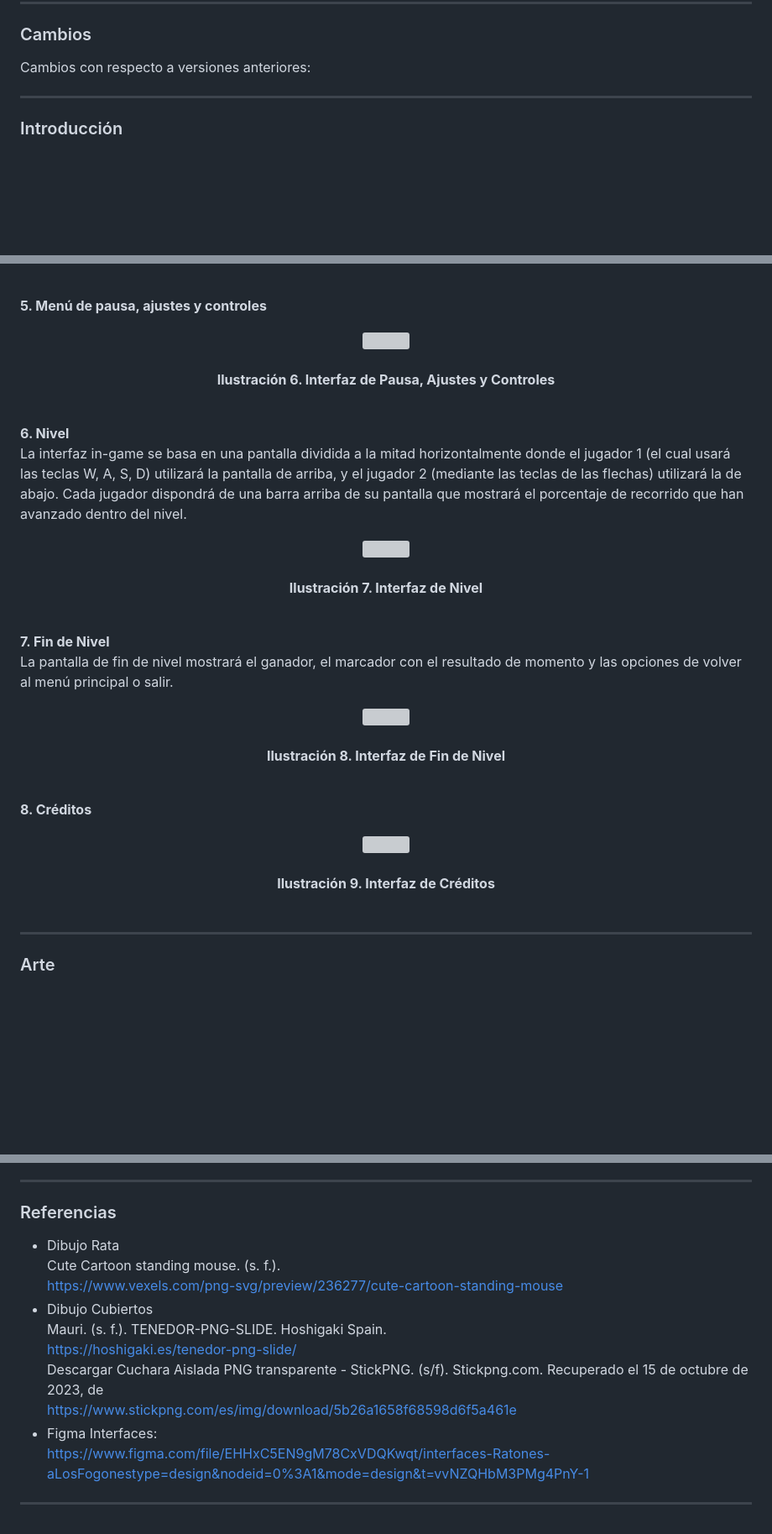
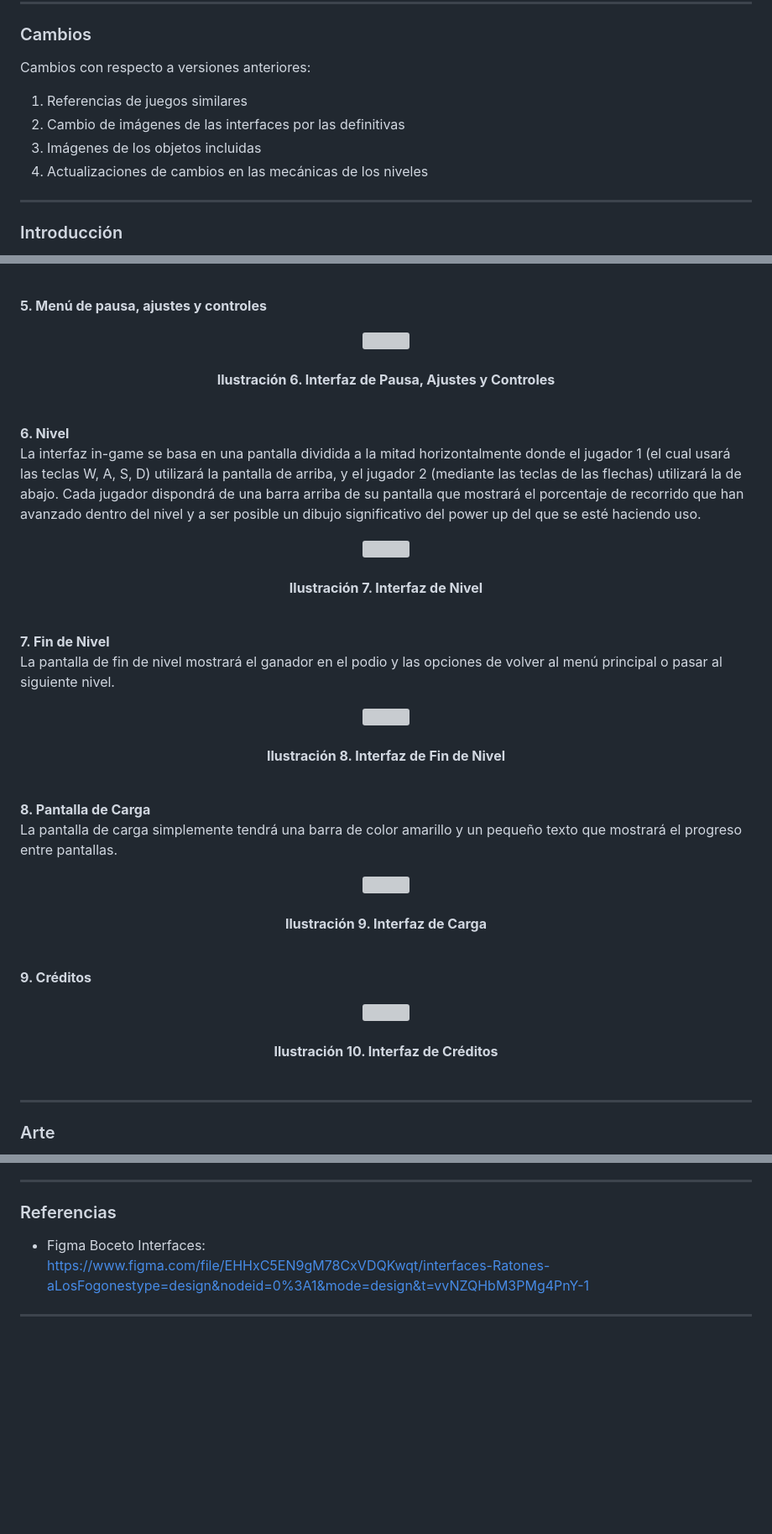
Before and after one commit to pablowht/JER-Grupo3, a Markdown page: README.md, 3 parts joined by grey strips. Shown: that part at 84% size. GitHub-like rendering; blank space fills up the shorter version; grey boxes are pictures that could not be loaded.

Commit message:
Update README.md con interfaces y nuevas ilustraciones
Completo el Readme a excepción de las interfaces de Créditos y Selección de Nivel

```diff
--- a/README.md
+++ b/README.md
@@ -21,5 +21,9 @@ ___
 ___
 ### Cambios ###
 Cambios con respecto a versiones anteriores:
+1. Referencias de juegos similares
+2. Cambio de imágenes de las interfaces por las definitivas
+3. Imágenes de los objetos incluidas
+4. Actualizaciones de cambios en las mecánicas de los niveles
 ___
 ### Introducción ###
@@ -145,5 +158,5 @@ La pantalla de selección de nivel tiene un estilo minimalista, en el que primer
 </p>
 
 **6. Nivel**
-La interfaz in-game se basa en una pantalla dividida a la mitad horizontalmente donde el jugador 1 (el cual usará las teclas W, A, S, D) utilizará la pantalla de arriba, y el jugador 2 (mediante las teclas de las flechas) utilizará la de abajo. Cada jugador dispondrá de una barra arriba de su pantalla que mostrará el porcentaje de recorrido que han avanzado dentro del nivel.
+La interfaz in-game se basa en una pantalla dividida a la mitad horizontalmente donde el jugador 1 (el cual usará las teclas W, A, S, D) utilizará la pantalla de arriba, y el jugador 2 (mediante las teclas de las flechas) utilizará la de abajo. Cada jugador dispondrá de una barra arriba de su pantalla que mostrará el porcentaje de recorrido que han avanzado dentro del nivel y a ser posible un dibujo significativo del power up del que se esté haciendo uso.
 <p align="center">
@@ -154,5 +167,5 @@ La interfaz in-game se basa en una pantalla dividida a la mitad horizontalmente
 </p>
 
 **7. Fin de Nivel**
-La pantalla de fin de nivel mostrará el ganador, el marcador con el resultado de momento y las opciones de volver al menú principal o salir.
+La pantalla de fin de nivel mostrará el ganador en el podio y las opciones de volver al menú principal o pasar al siguiente nivel.
 <p align="center">
@@ -162,11 +175,20 @@ La pantalla de fin de nivel mostrará el ganador, el marcador con el resultado d
  <br><br>
 </p>
 
-**8. Créditos**
+**8. Pantalla de Carga**
+La pantalla de carga simplemente tendrá una barra de color amarillo y un pequeño texto que mostrará el progreso entre pantallas.
+<p align="center">
+  <img src="https://github.com/pablowht/JER-Grupo3/assets/100693446/df1286bf-5032-4103-913b-35720ace6c6b">
+  <br><br>
+  <b>Ilustración 9. Interfaz de Carga</b>
+ <br><br>
+</p>
+
+**9. Créditos**
 <p align="center">
   <img src="https://github.com/pablowht/JER-Grupo3/assets/100693446/f103f1b8-5033-4645-bf7e-5fd77b65a632">
   <br><br>
-  <b>Ilustración 9. Interfaz de Créditos</b>
+  <b>Ilustración 10. Interfaz de Créditos</b>
  <br><br>
 </p>
 
@@ -197,14 +227,6 @@ La música se convertirá a .ogg mientras que los efectos de sonido estarán en
     -	Golpe: al chocar con un obstáculo.
  ___
 ### Referencias ###
-* Dibujo Rata
-Cute Cartoon standing mouse. (s. f.).
-https://www.vexels.com/png-svg/preview/236277/cute-cartoon-standing-mouse
-* Dibujo Cubiertos
-Mauri. (s. f.). TENEDOR-PNG-SLIDE. Hoshigaki Spain.
-https://hoshigaki.es/tenedor-png-slide/
-Descargar Cuchara Aislada PNG transparente - StickPNG. (s/f). Stickpng.com. Recuperado el 15 de octubre de 2023, de
-https://www.stickpng.com/es/img/download/5b26a1658f68598d6f5a461e
-* Figma Interfaces:
+* Figma Boceto Interfaces:
  https://www.figma.com/file/EHHxC5EN9gM78CxVDQKwqt/interfaces-Ratones-aLosFogonestype=design&nodeid=0%3A1&mode=design&t=vvNZQHbM3PMg4PnY-1
 ___
```
Also changed, not shown: other parts of README.md (+27 -10 lines).
